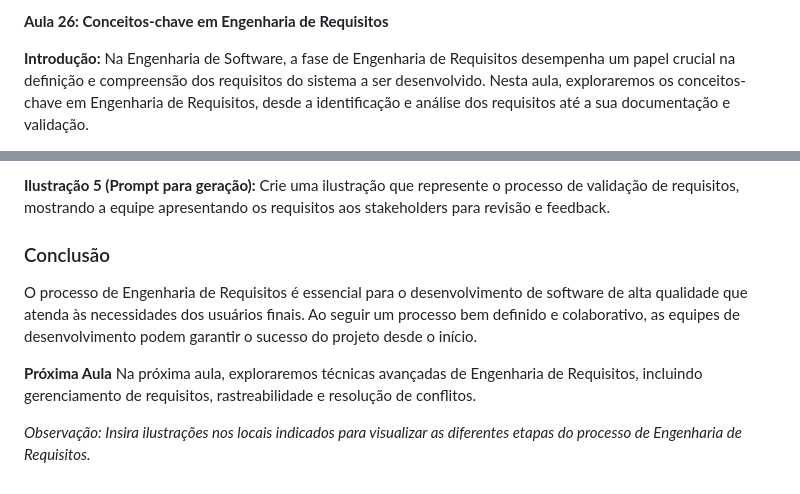
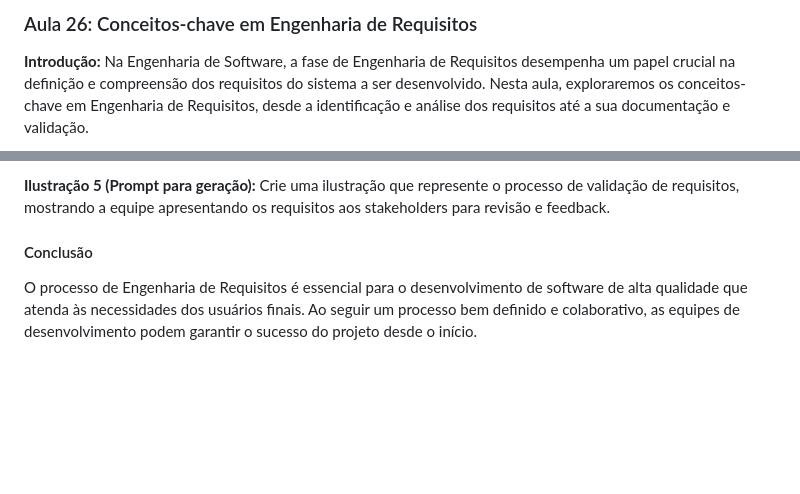
Before and after one commit to maxwelldeveloper7/CTIPI-M-dulo_2, a Markdown page: Engenharia_de_software/Conteúdos/5-Engenharia_de_Requisitos_e_Projeto_de_Software.md, 2 parts joined by grey strips. GitHub-like rendering; blank space fills up the shorter version.

Commit message:
conteúdos

```diff
--- a/Engenharia_de_software/Conteúdos/5-Engenharia_de_Requisitos_e_Projeto_de_Software.md
+++ b/Engenharia_de_software/Conteúdos/5-Engenharia_de_Requisitos_e_Projeto_de_Software.md
@@ -1,12 +1,4 @@
-<link href="https://fonts.googleapis.com/css2?family=Comic+Neue&display=swap" rel="stylesheet">
-
-<style>
-    body {
-        font-family: 'Comic Neue', sans-serif;
-    }
-</style>
-
-**Aula 26: Conceitos-chave em Engenharia de Requisitos**
+### Aula 26: Conceitos-chave em Engenharia de Requisitos
 
 **Introdução:**
 Na Engenharia de Software, a fase de Engenharia de Requisitos desempenha um papel crucial na definição e compreensão dos requisitos do sistema a ser desenvolvido. Nesta aula, exploraremos os conceitos-chave em Engenharia de Requisitos, desde a identificação e análise dos requisitos até a sua documentação e validação.
@@ -149,10 +141,5 @@ A última etapa do processo é validar os requisitos com os stakeholders para ga
 **Ilustração 5 (Prompt para geração):**
 Crie uma ilustração que represente o processo de validação de requisitos, mostrando a equipe apresentando os requisitos aos stakeholders para revisão e feedback.
 
-### Conclusão
+#### Conclusão
 O processo de Engenharia de Requisitos é essencial para o desenvolvimento de software de alta qualidade que atenda às necessidades dos usuários finais. Ao seguir um processo bem definido e colaborativo, as equipes de desenvolvimento podem garantir o sucesso do projeto desde o início.
-
-**Próxima Aula**
-Na próxima aula, exploraremos técnicas avançadas de Engenharia de Requisitos, incluindo gerenciamento de requisitos, rastreabilidade e resolução de conflitos.
-
-*Observação: Insira ilustrações nos locais indicados para visualizar as diferentes etapas do processo de Engenharia de Requisitos.*
```
Also changed, not shown: other parts of Engenharia_de_software/Conteúdos/5-Engenharia_de_Requisitos_e_Projeto_de_Software.md (+7 -7 lines).
